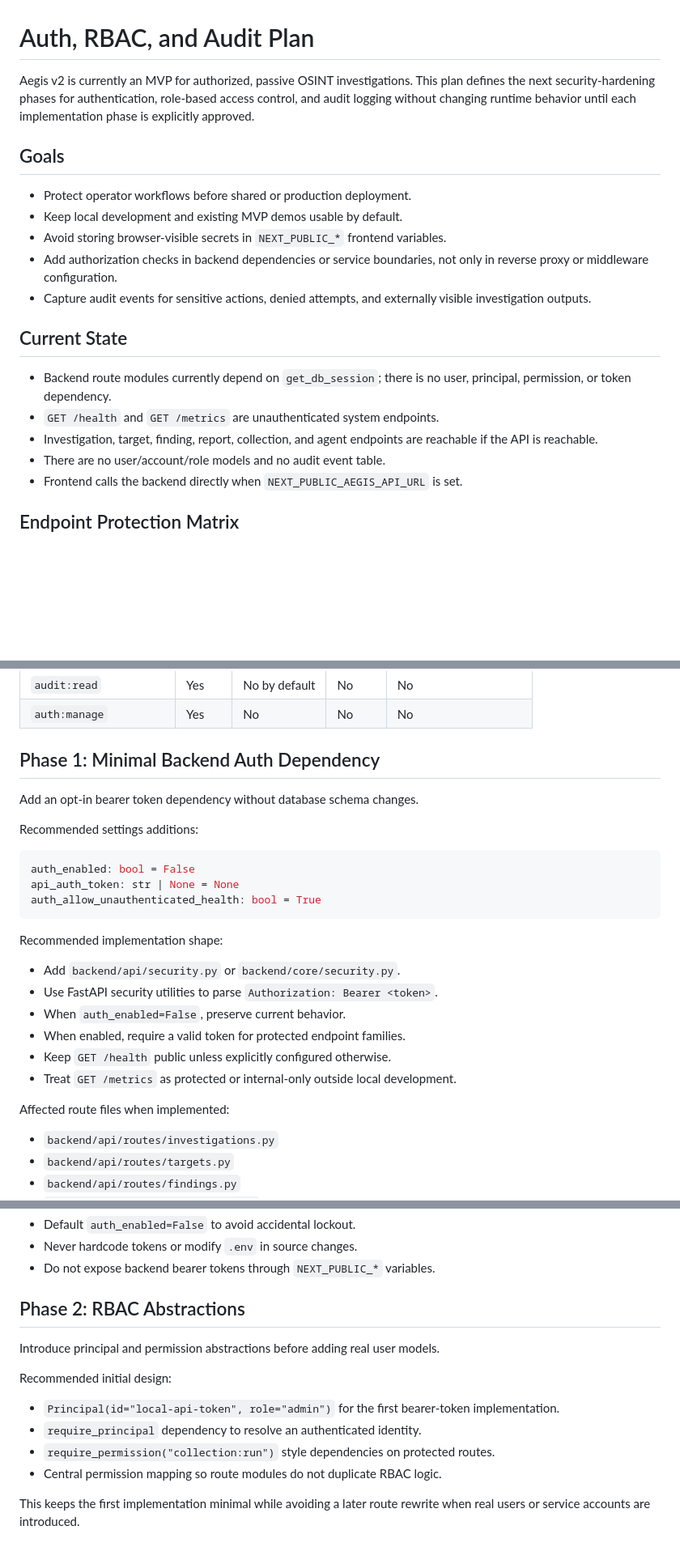
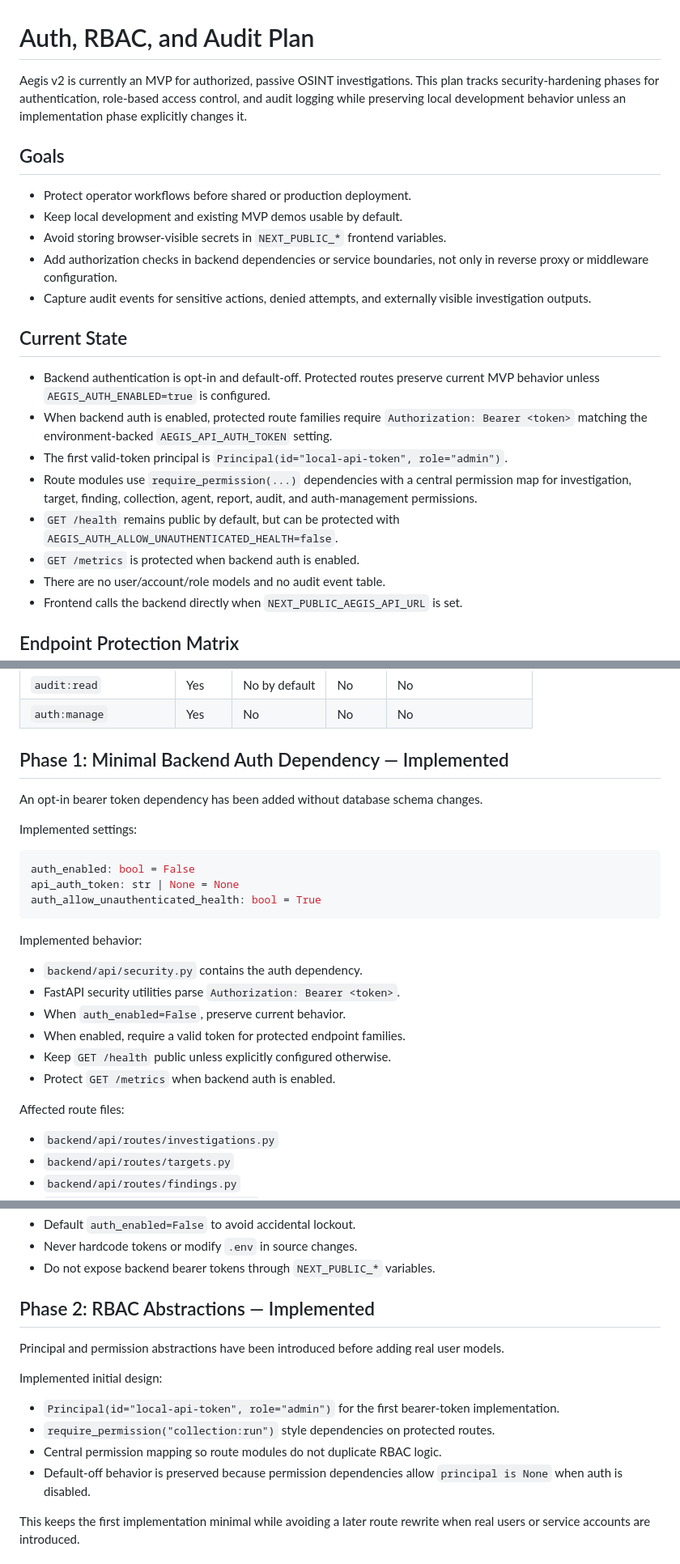
Before and after one commit to steelai-bot/Aegis-OSINT-AI, a Markdown page: docs/auth_rbac_audit_plan.md, 3 parts joined by grey strips. Shown at 81% size. Drawn GitHub-style; blank space fills up the shorter version.

````diff
--- a/docs/auth_rbac_audit_plan.md
+++ b/docs/auth_rbac_audit_plan.md
@@ -1,9 +1,9 @@
 # Auth, RBAC, and Audit Plan
 
 Aegis v2 is currently an MVP for authorized, passive OSINT investigations. This
-plan defines the next security-hardening phases for authentication, role-based
-access control, and audit logging without changing runtime behavior until each
-implementation phase is explicitly approved.
+plan tracks security-hardening phases for authentication, role-based access
+control, and audit logging while preserving local development behavior unless an
+implementation phase explicitly changes it.
 
 ## Goals
 
@@ -17,11 +17,18 @@ implementation phase is explicitly approved.
 
 ## Current State
 
-- Backend route modules currently depend on `get_db_session`; there is no user,
-  principal, permission, or token dependency.
-- `GET /health` and `GET /metrics` are unauthenticated system endpoints.
-- Investigation, target, finding, report, collection, and agent endpoints are
-  reachable if the API is reachable.
+- Backend authentication is opt-in and default-off. Protected routes preserve
+  current MVP behavior unless `AEGIS_AUTH_ENABLED=true` is configured.
+- When backend auth is enabled, protected route families require
+  `Authorization: Bearer <token>` matching the environment-backed
+  `AEGIS_API_AUTH_TOKEN` setting.
+- The first valid-token principal is `Principal(id="local-api-token", role="admin")`.
+- Route modules use `require_permission(...)` dependencies with a central
+  permission map for investigation, target, finding, collection, agent, report,
+  audit, and auth-management permissions.
+- `GET /health` remains public by default, but can be protected with
+  `AEGIS_AUTH_ALLOW_UNAUTHENTICATED_HEALTH=false`.
+- `GET /metrics` is protected when backend auth is enabled.
 - There are no user/account/role models and no audit event table.
 - Frontend calls the backend directly when `NEXT_PUBLIC_AEGIS_API_URL` is set.
 
@@ -71,11 +78,11 @@ not be mixed into the first auth hardening pass.
 | `audit:read` | Yes | No by default | No | No |
 | `auth:manage` | Yes | No | No | No |
 
-## Phase 1: Minimal Backend Auth Dependency
+## Phase 1: Minimal Backend Auth Dependency — Implemented
 
-Add an opt-in bearer token dependency without database schema changes.
+An opt-in bearer token dependency has been added without database schema changes.
 
-Recommended settings additions:
+Implemented settings:
 
 ```python
 auth_enabled: bool = False
@@ -83,16 +90,16 @@ api_auth_token: str | None = None
 auth_allow_unauthenticated_health: bool = True
 ```
 
-Recommended implementation shape:
+Implemented behavior:
 
-- Add `backend/api/security.py` or `backend/core/security.py`.
-- Use FastAPI security utilities to parse `Authorization: Bearer <token>`.
+- `backend/api/security.py` contains the auth dependency.
+- FastAPI security utilities parse `Authorization: Bearer <token>`.
 - When `auth_enabled=False`, preserve current behavior.
 - When enabled, require a valid token for protected endpoint families.
 - Keep `GET /health` public unless explicitly configured otherwise.
-- Treat `GET /metrics` as protected or internal-only outside local development.
+- Protect `GET /metrics` when backend auth is enabled.
 
-Affected route files when implemented:
+Affected route files:
 
 - `backend/api/routes/investigations.py`
 - `backend/api/routes/targets.py`
@@ -108,17 +115,19 @@ Risk controls:
 - Never hardcode tokens or modify `.env` in source changes.
 - Do not expose backend bearer tokens through `NEXT_PUBLIC_*` variables.
 
-## Phase 2: RBAC Abstractions
+## Phase 2: RBAC Abstractions — Implemented
 
-Introduce principal and permission abstractions before adding real user models.
+Principal and permission abstractions have been introduced before adding real
+user models.
 
-Recommended initial design:
+Implemented initial design:
 
 - `Principal(id="local-api-token", role="admin")` for the first bearer-token
   implementation.
-- `require_principal` dependency to resolve an authenticated identity.
 - `require_permission("collection:run")` style dependencies on protected routes.
 - Central permission mapping so route modules do not duplicate RBAC logic.
+- Default-off behavior is preserved because permission dependencies allow
+  `principal is None` when auth is disabled.
 
 This keeps the first implementation minimal while avoiding a later route rewrite
 when real users or service accounts are introduced.
````
Also changed, not shown: other parts of docs/auth_rbac_audit_plan.md (+3 -3 lines), docs/security_model.md (+27 -13 lines).
